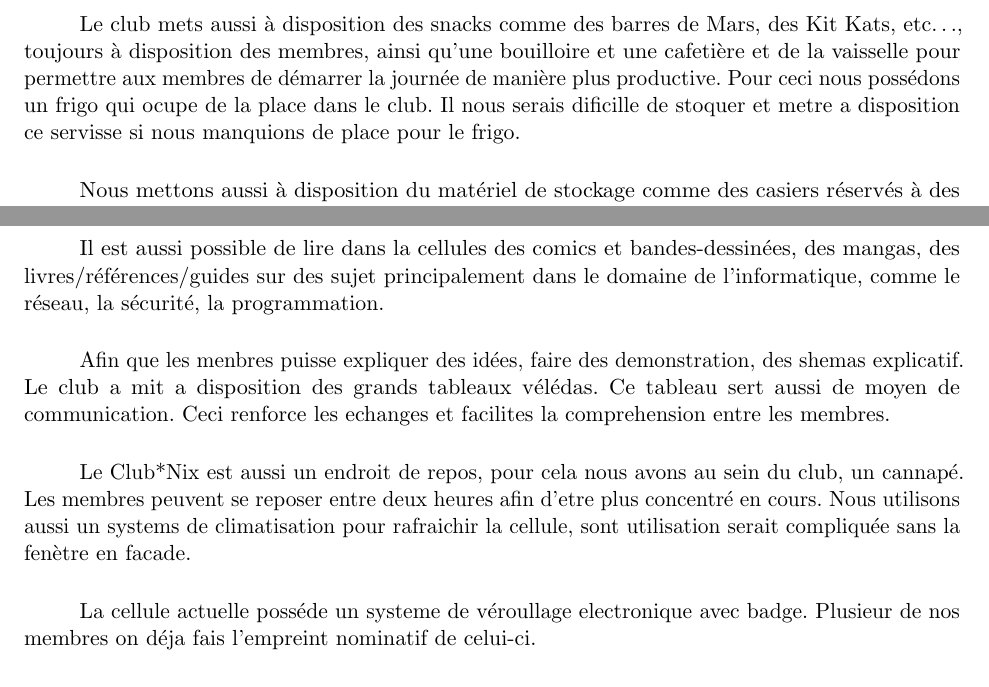
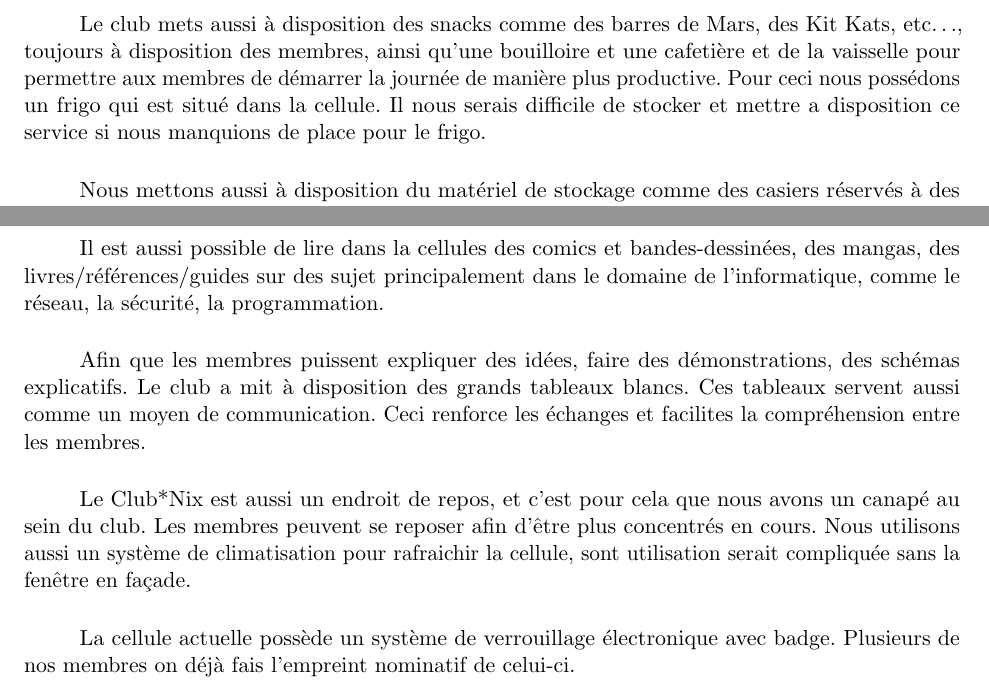
Before and after one commit to ClubNix/Cell-Hope, a LaTeX document (rapport.tex): two parts of pages 8 and 9 of 10 before the commit and two parts of pages 9 and 10 of 11 after it, joined at a grey line, cut so that both start at the same text. Compiled offline with pdfLaTeX.

Commit message:
Some corrections (grammar and style) + *.swp in .gitignore

```diff
--- a/rapport.tex
+++ b/rapport.tex
@@ -101,9 +100,9 @@ informatiques.
 \paragraph{} Le club mets aussi à disposition des snacks comme des barres de
 Mars, des Kit Kats, etc\ldots, toujours à disposition des membres, ainsi qu'une
 bouilloire et une cafetière et de la vaisselle pour permettre aux membres de
-démarrer la journée de manière plus productive.
-Pour ceci nous possédons un frigo qui ocupe de la place dans le club.
-Il nous serais dificille de stoquer et metre a disposition ce servisse si nous manquions de place pour le frigo.
+démarrer la journée de manière plus productive. Pour ceci nous possédons un
+frigo qui est situé dans la cellule. Il nous serais difficile de stocker et
+mettre a disposition ce service si nous manquions de place pour le frigo.
 
 \paragraph{} Nous mettons aussi à disposition du matériel de stockage comme des
 casiers réservés à des membres, ce qui permet par exemple, de venir à l'école
@@ -125,14 +124,20 @@ bandes-dessinées, des mangas, des livres/références/guides sur des sujet
 principalement dans le domaine de l'informatique, comme le réseau, la sécurité,
 la programmation.
 
+\paragraph{} Afin que les membres puissent expliquer des idées, faire des
+démonstrations, des schémas explicatifs. Le club a mit à disposition des grands
+tableaux blancs. Ces tableaux servent aussi comme un moyen de communication.
+Ceci renforce les échanges et facilites la compréhension entre les membres.
 
-\paragraph{} Afin que les menbres puisse expliquer des idées, faire des demonstration, des shemas explicatif. Le club a mit a disposition des grands tableaux vélédas.
-Ce tableau sert aussi de moyen de communication.
-Ceci renforce les echanges et facilites la comprehension entre les membres.
+\paragraph{} Le Club*Nix est aussi un endroit de repos, et c'est pour cela que
+nous avons un canapé au sein du club. Les membres peuvent se reposer afin
+d'être plus concentrés en cours. Nous utilisons aussi un système de
+climatisation pour rafraichir la cellule, sont utilisation serait compliquée
+sans la fenêtre en façade.
 
-\paragraph{} Le Club*Nix est aussi un endroit de repos, pour cela nous avons au sein du club, un cannapé. Les membres peuvent se reposer entre deux heures afin d'etre plus concentré en cours. Nous utilisons aussi un systems de climatisation pour rafraichir la cellule, sont utilisation serait compliquée sans la fenètre en facade.
-
-\paragraph{} La cellule actuelle posséde un systeme de véroullage electronique avec badge. Plusieur de nos membres on déja fais l'empreint nominatif de celui-ci.
+\paragraph{} La cellule actuelle possède un système de verrouillage
+électronique avec badge. Plusieurs de nos membres on déjà fais l'empreint
+nominatif de celui-ci.
 
 \chapter{Membres}
 
```
Also changed, not shown: rapport.tex (12 more changed lines), 2 other files.
